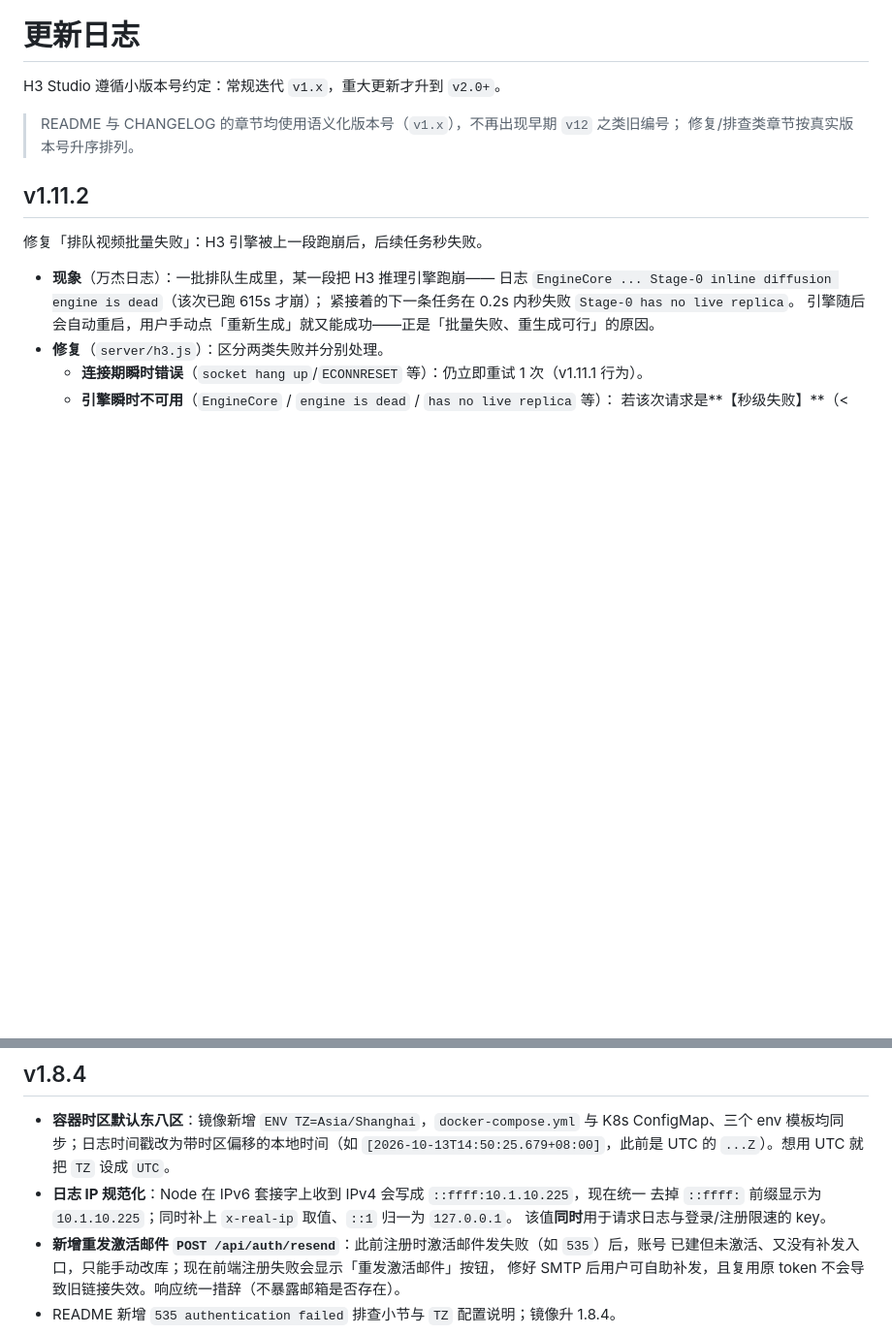
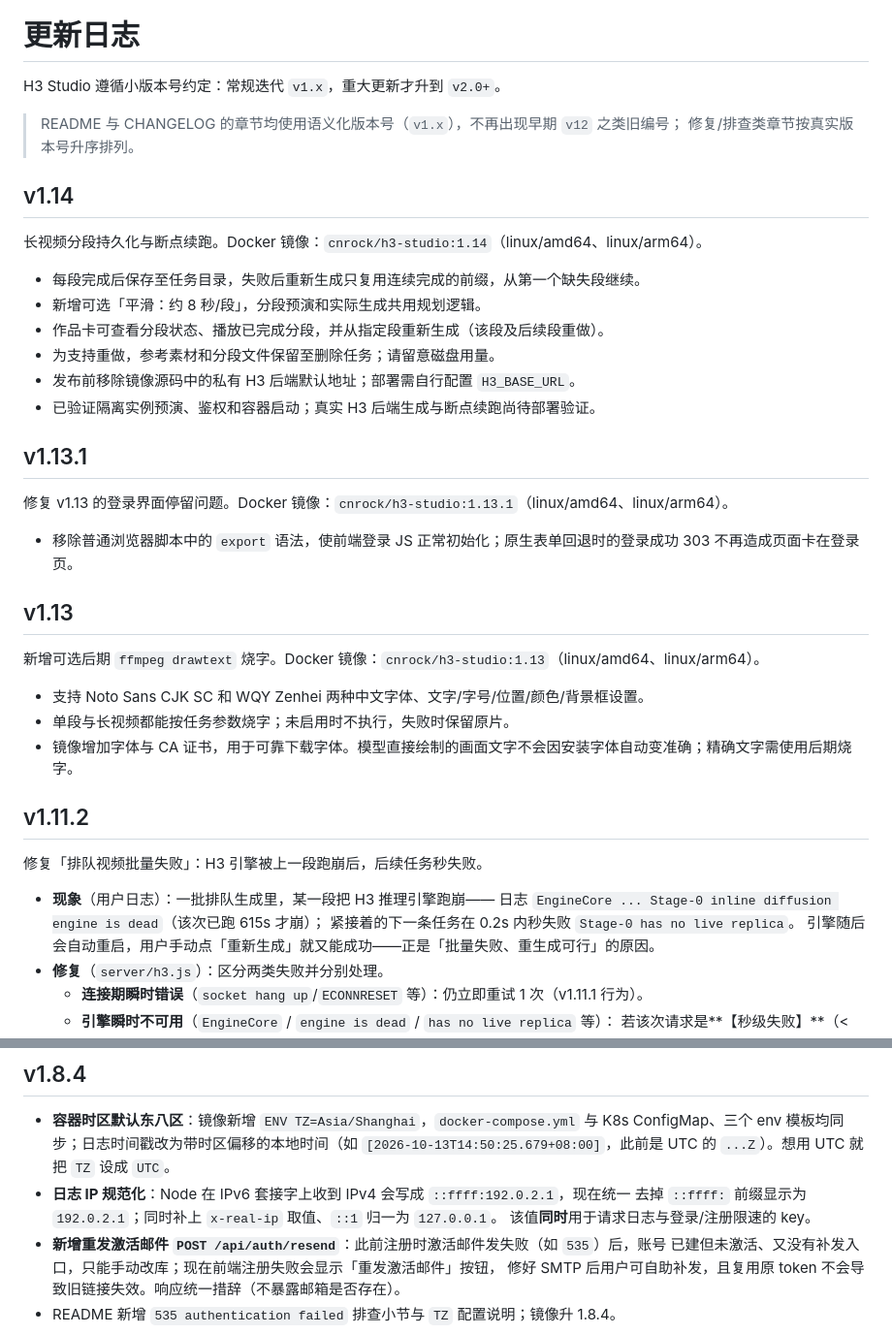
Before and after one commit to cnrock/h3-studio, a Markdown page: CHANGELOG.md, 2 parts joined by grey strips. Shown at 97% size. Rendered like a GitHub page; blank space fills up the shorter version.

Commit message:
docs: add release notes for v1.13 through v1.14

```diff
--- a/CHANGELOG.md
+++ b/CHANGELOG.md
@@ -5,11 +5,36 @@ H3 Studio 遵循小版本号约定：常规迭代 `v1.x`，重大更新才升到
 > README 与 CHANGELOG 的章节均使用语义化版本号（`v1.x`），不再出现早期 `v12` 之类旧编号；
 > 修复/排查类章节按真实版本号升序排列。
 
+## v1.14
+
+长视频分段持久化与断点续跑。Docker 镜像：`cnrock/h3-studio:1.14`（linux/amd64、linux/arm64）。
+
+- 每段完成后保存至任务目录，失败后重新生成只复用连续完成的前缀，从第一个缺失段继续。
+- 新增可选「平滑：约 8 秒/段」，分段预演和实际生成共用规划逻辑。
+- 作品卡可查看分段状态、播放已完成分段，并从指定段重新生成（该段及后续段重做）。
+- 为支持重做，参考素材和分段文件保留至删除任务；请留意磁盘用量。
+- 发布前移除镜像源码中的私有 H3 后端默认地址；部署需自行配置 `H3_BASE_URL`。
+- 已验证隔离实例预演、鉴权和容器启动；真实 H3 后端生成与断点续跑尚待部署验证。
+
+## v1.13.1
+
+修复 v1.13 的登录界面停留问题。Docker 镜像：`cnrock/h3-studio:1.13.1`（linux/amd64、linux/arm64）。
+
+- 移除普通浏览器脚本中的 `export` 语法，使前端登录 JS 正常初始化；原生表单回退时的登录成功 303 不再造成页面卡在登录页。
+
+## v1.13
+
+新增可选后期 `ffmpeg drawtext` 烧字。Docker 镜像：`cnrock/h3-studio:1.13`（linux/amd64、linux/arm64）。
+
+- 支持 Noto Sans CJK SC 和 WQY Zenhei 两种中文字体、文字/字号/位置/颜色/背景框设置。
+- 单段与长视频都能按任务参数烧字；未启用时不执行，失败时保留原片。
+- 镜像增加字体与 CA 证书，用于可靠下载字体。模型直接绘制的画面文字不会因安装字体自动变准确；精确文字需使用后期烧字。
+
 ## v1.11.2
 
 修复「排队视频批量失败」：H3 引擎被上一段跑崩后，后续任务秒失败。
 
-- **现象**（万杰日志）：一批排队生成里，某一段把 H3 推理引擎跑崩——
+- **现象**（用户日志）：一批排队生成里，某一段把 H3 推理引擎跑崩——
   日志 `EngineCore ... Stage-0 inline diffusion engine is dead`（该次已跑 615s 才崩）；
   紧接着的下一条任务在 0.2s 内秒失败 `Stage-0 has no live replica`。
   引擎随后会自动重启，用户手动点「重新生成」就又能成功——正是「批量失败、重生成可行」的原因。
@@ -213,8 +238,8 @@ Qwen3-VL-32B（仅保留前 50 层，无 `lm_head`/final norm），**没有生
 - **容器时区默认东八区**：镜像新增 `ENV TZ=Asia/Shanghai`，`docker-compose.yml` 与 K8s
   ConfigMap、三个 env 模板均同步；日志时间戳改为带时区偏移的本地时间（如
   `[2026-10-13T14:50:25.679+08:00]`，此前是 UTC 的 `...Z`）。想用 UTC 就把 `TZ` 设成 `UTC`。
-- **日志 IP 规范化**：Node 在 IPv6 套接字上收到 IPv4 会写成 `::ffff:10.1.10.225`，现在统一
-  去掉 `::ffff:` 前缀显示为 `10.1.10.225`；同时补上 `x-real-ip` 取值、`::1` 归一为 `127.0.0.1`。
+- **日志 IP 规范化**：Node 在 IPv6 套接字上收到 IPv4 会写成 `::ffff:192.0.2.1`，现在统一
+  去掉 `::ffff:` 前缀显示为 `192.0.2.1`；同时补上 `x-real-ip` 取值、`::1` 归一为 `127.0.0.1`。
   该值**同时**用于请求日志与登录/注册限速的 key。
 - **新增重发激活邮件 `POST /api/auth/resend`**：此前注册时激活邮件发失败（如 `535`）后，账号
   已建但未激活、又没有补发入口，只能手动改库；现在前端注册失败会显示「重发激活邮件」按钮，
```
